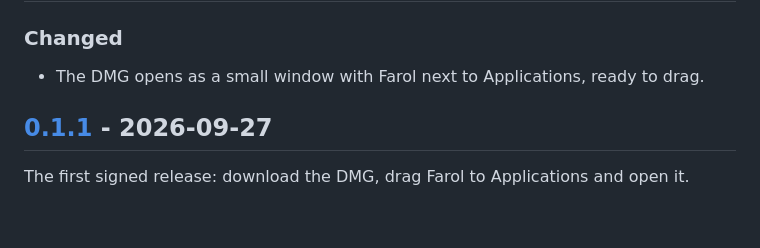
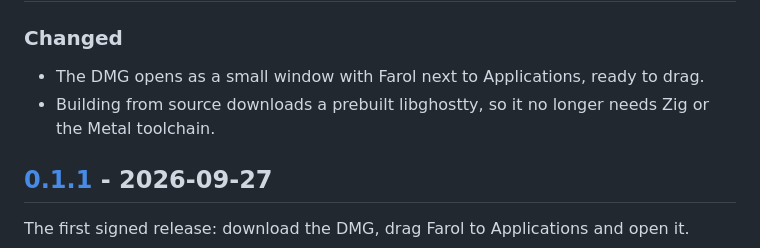
Before and after one commit to snowztech/farol, a Markdown page: CHANGELOG.md, the part around one of its changes. GitHub-like rendering; blank space fills up the shorter version.

Commit message:
docs(changelog): release 0.1.2

```diff
--- a/CHANGELOG.md
+++ b/CHANGELOG.md
@@ -7,6 +9,7 @@ Notable changes to Farol. The format follows [Keep a Changelog](https://keepacha
 ### Changed
 
 - The DMG opens as a small window with Farol next to Applications, ready to drag.
+- Building from source downloads a prebuilt libghostty, so it no longer needs Zig or the Metal toolchain.
 
 ## [0.1.1] - 2026-09-27
 
```
Also changed, not shown: other parts of CHANGELOG.md (+4 -1 lines).
